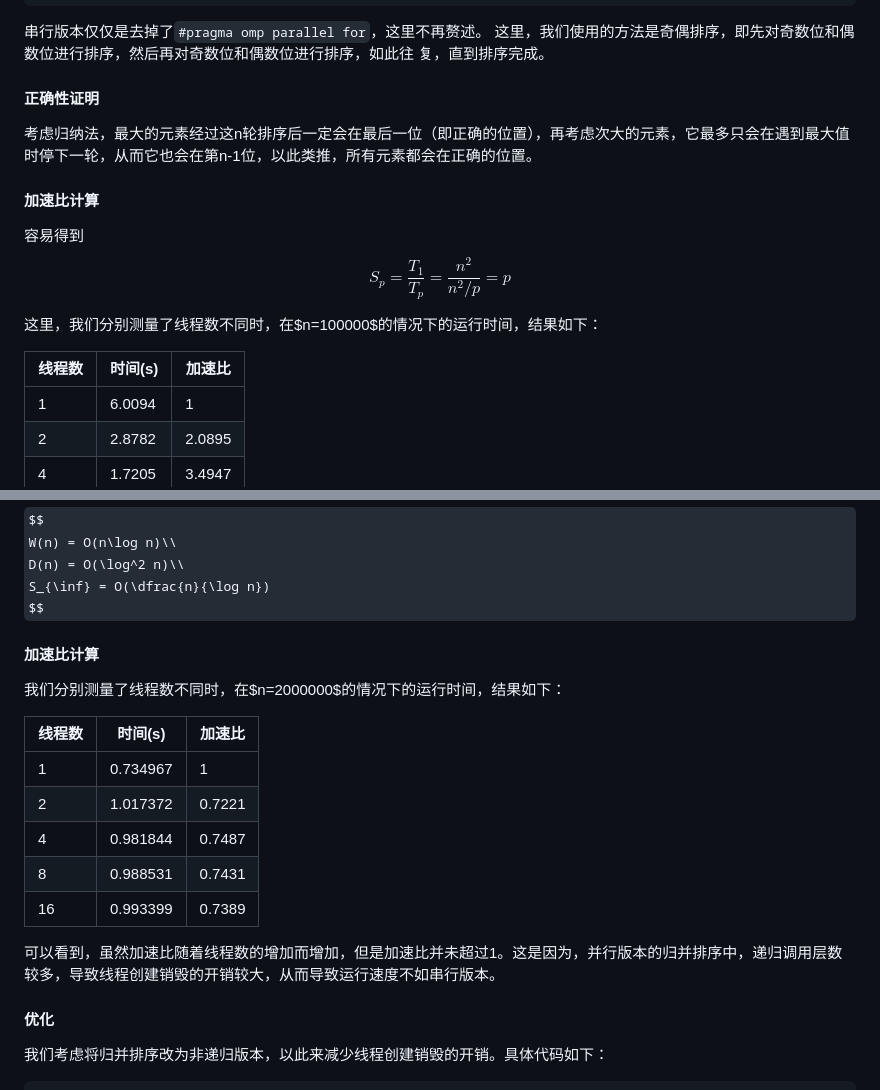
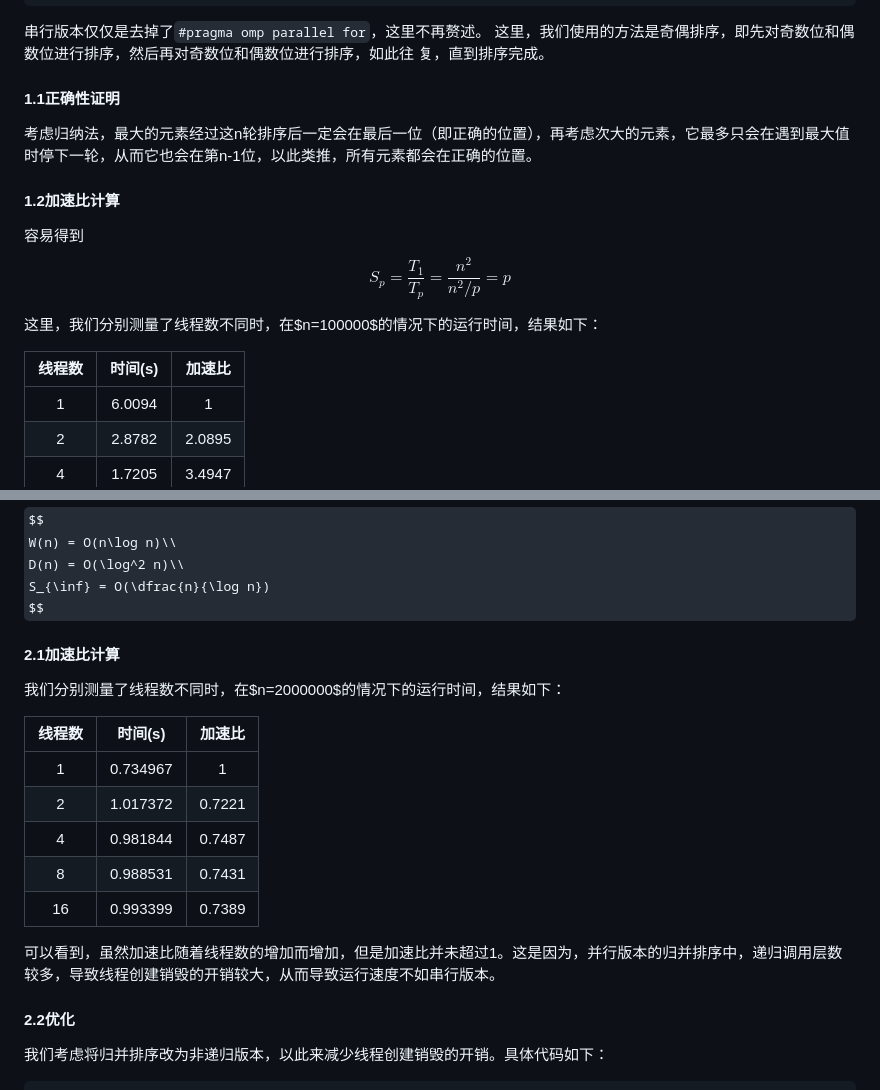
Before and after one commit to fcczzz/ParallelComputing, a Markdown page: lab2/report.md, 2 parts joined by grey strips. GitHub-like rendering; some formulas as TeX source.

Commit message:
change table format

````diff
--- a/lab2/report.md
+++ b/lab2/report.md
@@ -16,11 +16,11 @@ for (int i = 0; i < n; i++)
 这里，我们使用的方法是奇偶排序，即先对奇数位和偶数位进行排序，然后再对奇数位和偶数位进行排序，如此往
 复，直到排序完成。
 
-#### 正确性证明
+#### 1.1正确性证明
 
 考虑归纳法，最大的元素经过这n轮排序后一定会在最后一位（即正确的位置），再考虑次大的元素，它最多只会在遇到最大值时停下一轮，从而它也会在第n-1位，以此类推，所有元素都会在正确的位置。
 
-#### 加速比计算
+#### 1.2加速比计算
 容易得到
 $$
 S_p = \frac{T_1}{T_p} = \frac{n^2}{n^2/p} = p
@@ -29,7 +29,7 @@ $$
 这里，我们分别测量了线程数不同时，在$n=100000$的情况下的运行时间，结果如下：
 
 | 线程数 | 时间(s) | 加速比|
-| ------ | ------- | ------ |
+|:------:|:-------:|:------:|
 | 1      | 6.0094  | 1      |
 | 2      | 2.8782  | 2.0895 |
 | 4      | 1.7205  | 3.4947 |
@@ -108,11 +108,11 @@ D(n) = O(\log^2 n)\\
 S_{\inf} = O(\dfrac{n}{\log n})
 $$
 
-#### 加速比计算
+#### 2.1加速比计算
 我们分别测量了线程数不同时，在$n=2000000$的情况下的运行时间，结果如下：
 
 | 线程数 | 时间(s) | 加速比|
-| ------ | ------- | ------ |
+|:------:|:-------:|:------:|
 | 1      | 0.734967| 1      |
 | 2      | 1.017372| 0.7221 |
 | 4      | 0.981844| 0.7487 |
@@ -121,7 +121,7 @@ $$
 
 可以看到，虽然加速比随着线程数的增加而增加，但是加速比并未超过1。这是因为，并行版本的归并排序中，递归调用层数较多，导致线程创建销毁的开销较大，从而导致运行速度不如串行版本。
 
-#### 优化
+#### 2.2优化
 
 我们考虑将归并排序改为非递归版本，以此来减少线程创建销毁的开销。具体代码如下：
 ```c++
````
Also changed, not shown: other parts of lab2/report.md (+1 -1 lines).
